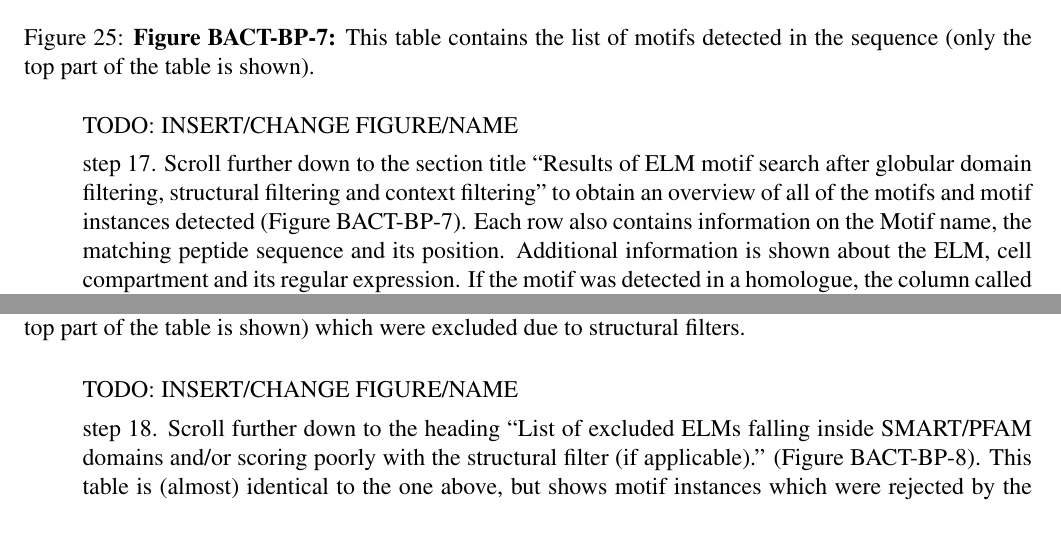
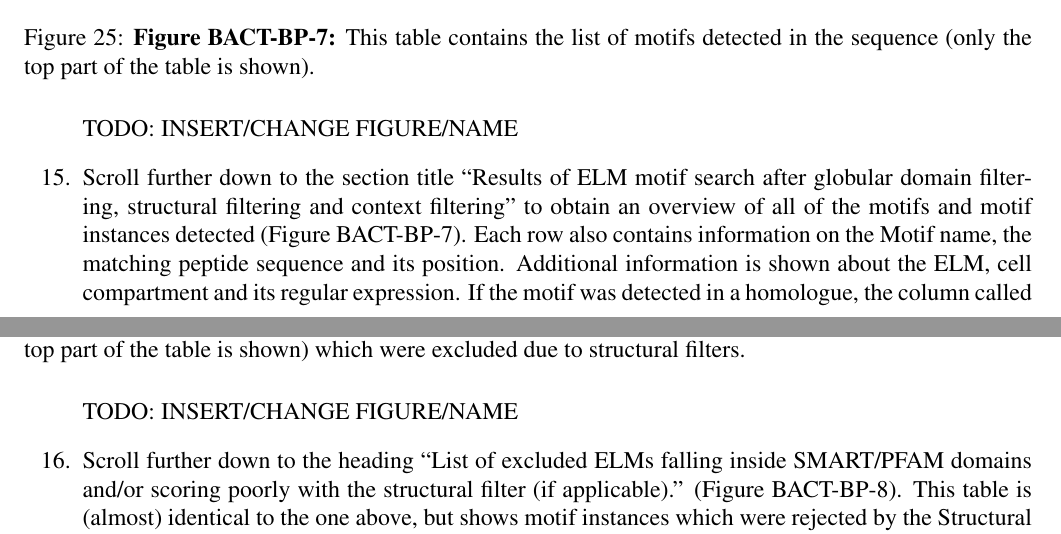
Before and after one commit to hdinkel/ELM-CPIB-2017, a LaTeX paper (main.tex, which reads predicting_p53.tex): two parts of pages 26 and 27 of 39, joined at a grey line, cut so that both start at the same text. Compiled offline with pdfLaTeX.

```diff
--- a/predicting_p53.tex
+++ b/predicting_p53.tex
@@ -312,25 +313,26 @@
 	\textbf{Figure BACT-BP-7:} This table contains the list of motifs
 	detected in the sequence (only the top part of the table is shown).
 	}
+	\label{predicting_p53_elm_results_motifs}
 \end{figure}
 
 TODO: INSERT/CHANGE FIGURE/NAME
 
-step 17. Scroll further down to the section title ``Results of ELM motif
-search after globular domain filtering, structural filtering and context
+\item Scroll further down to the section title ``Results of ELM motif search
+	after globular domain filtering, structural filtering and context
 	filtering'' to obtain an overview of all of the motifs and motif
 	instances detected (Figure BACT-BP-7). Each row also contains
 	information on the Motif name, the matching peptide sequence and its
 	position. Additional information is shown about the ELM, cell
 	compartment and its regular expression. If the motif was detected in a
 	homologue, the column called ``PHI-Blast Instance mapping'' contains
-links to the Sequence alignment of the homologous protein, and a summary
-of the ELM instance mapper output. If a motif instance has been filtered
-out due to Structural criteria (SMART or Structure), this column
-contains a link to a page with details on how individual criteria that
-make up this filter. The last column contains information on the
-Probability filter: the probability reflects the chance to observe this
-motif in any random amino acid sequence.
+	links to the Sequence alignment of the homologous protein, and a
+	summary of the ELM instance mapper output. If a motif instance has been
+	filtered out due to Structural criteria (SMART or Structure), this
+	column contains a link to a page with details on how individual
+	criteria that make up this filter. The last column contains information
+	on the Probability filter: the probability reflects the chance to
+	observe this motif in any random amino acid sequence.
 
 TODO: INSERT/CHANGE FIGURE/NAME
 
@@ -338,16 +340,18 @@
 \centering
 	\includegraphics[width=\textwidth]{Figures/predicting_p53/elm_results_motifs_filtered.png}
 	\caption{
-\textbf{Figure BACT-BP-8:} This table contains the list of motifs
-detected in the sequence (only the top part of the table is shown) which
-were excluded due to structural filters.
+	\textbf{Figure BACT-BP-8:}
+	This table contains the list of motifs detected in the sequence (only
+	the top part of the table is shown) which were excluded due to
+	structural filters.
 	}
+	\label{predicting_p53_elm_results_motifs_filtered}
 \end{figure}
 
 TODO: INSERT/CHANGE FIGURE/NAME
 
-step 18. Scroll further down to the heading ``List of excluded ELMs
-falling inside SMART/PFAM domains and/or scoring poorly with the
-structural filter (if applicable).'' (Figure BACT-BP-8). This table is
-(almost) identical to the one above, but shows motif instances which
-were rejected by the Structural filter or SMART filter.
+\item Scroll further down to the heading ``List of excluded ELMs falling inside
+	SMART/PFAM domains and/or scoring poorly with the structural filter (if
+	applicable).'' (Figure BACT-BP-8). This table is (almost) identical to
+	the one above, but shows motif instances which were rejected by the
+	Structural filter or SMART filter.
```
Also changed, not shown: predicting_p53.tex (1 more changed lines). Lines whose indentation alone changed are shown as unchanged.
